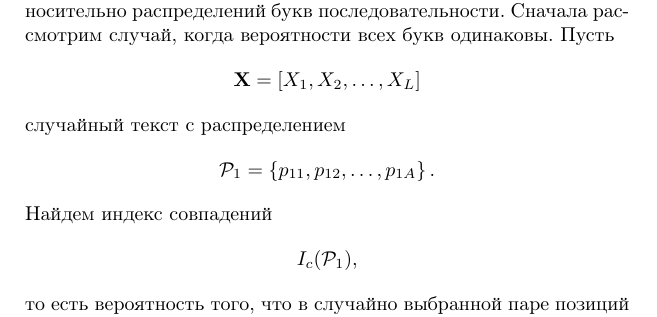
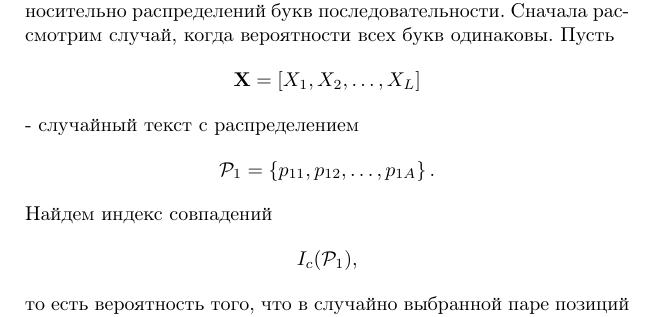
Before and after one commit to vlsergey/infosec, a LaTeX book (Information Security.tex, which reads coincide-index_method.tex): part of page 291 of 317, cut so that both start at the same text. Compiled offline with pdfLaTeX.

Commit message:
Update coincide-index_method.tex

```diff
--- a/coincide-index_method.tex
+++ b/coincide-index_method.tex
@@ -7,7 +7,7 @@
 В простейшей модели языка предполагается, что тексты состоят из последовательности букв, порождаемых источником независимо друг от друга с известным распределением $\mathcal{P}$.
 
 Найдем индекс совпадений для различных предположений относительно распределений букв последовательности. Сначала рассмотрим случай, когда вероятности всех букв одинаковы. Пусть
-    \[ \mathbf{X} = \left[ X_1, X_2, \dots, X_L \right] \]
+    \[ \mathbf{X} = \left[ X_1, X_2, \dots, X_L \right] \] -
 случайный текст с распределением
     \[ \mathcal{P}_1 = \left\{ p_{11}, p_{12}, \dots, p_{1A} \right\}. \]
 Найдем индекс совпадений
```
